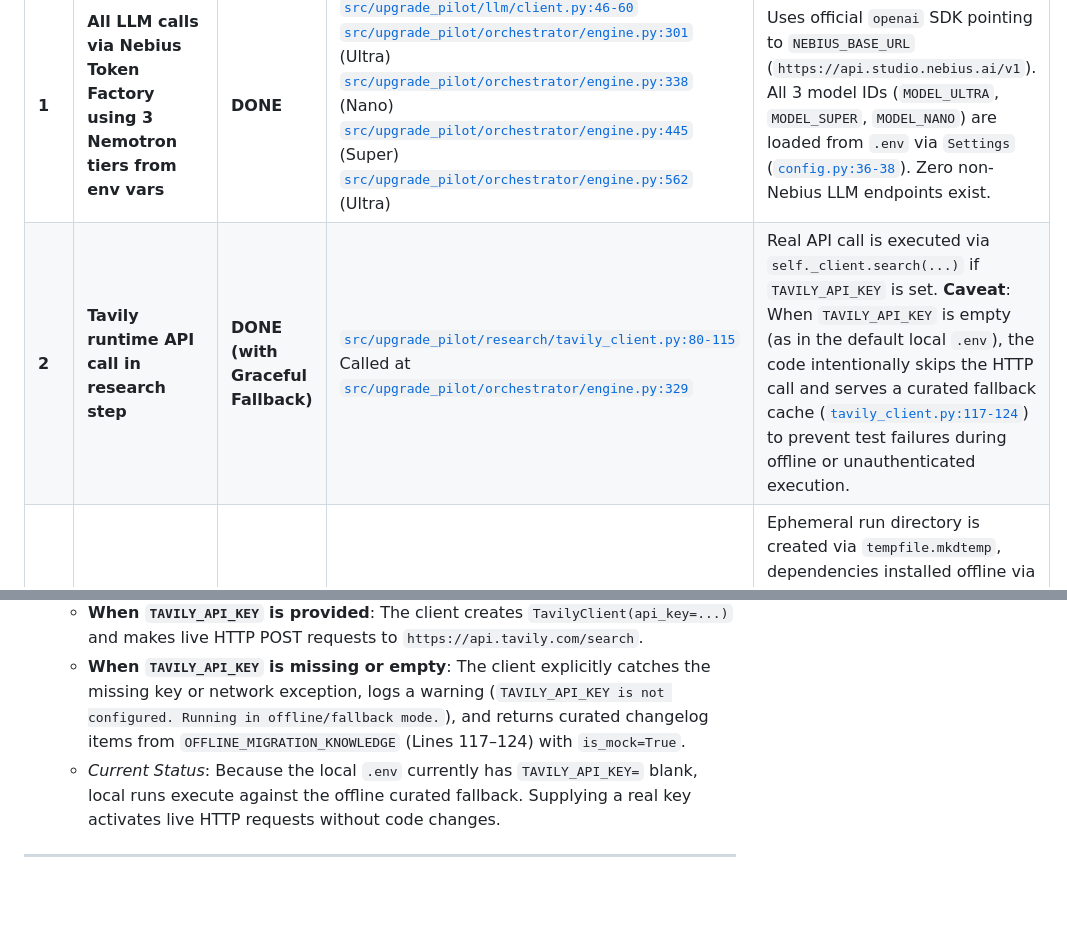
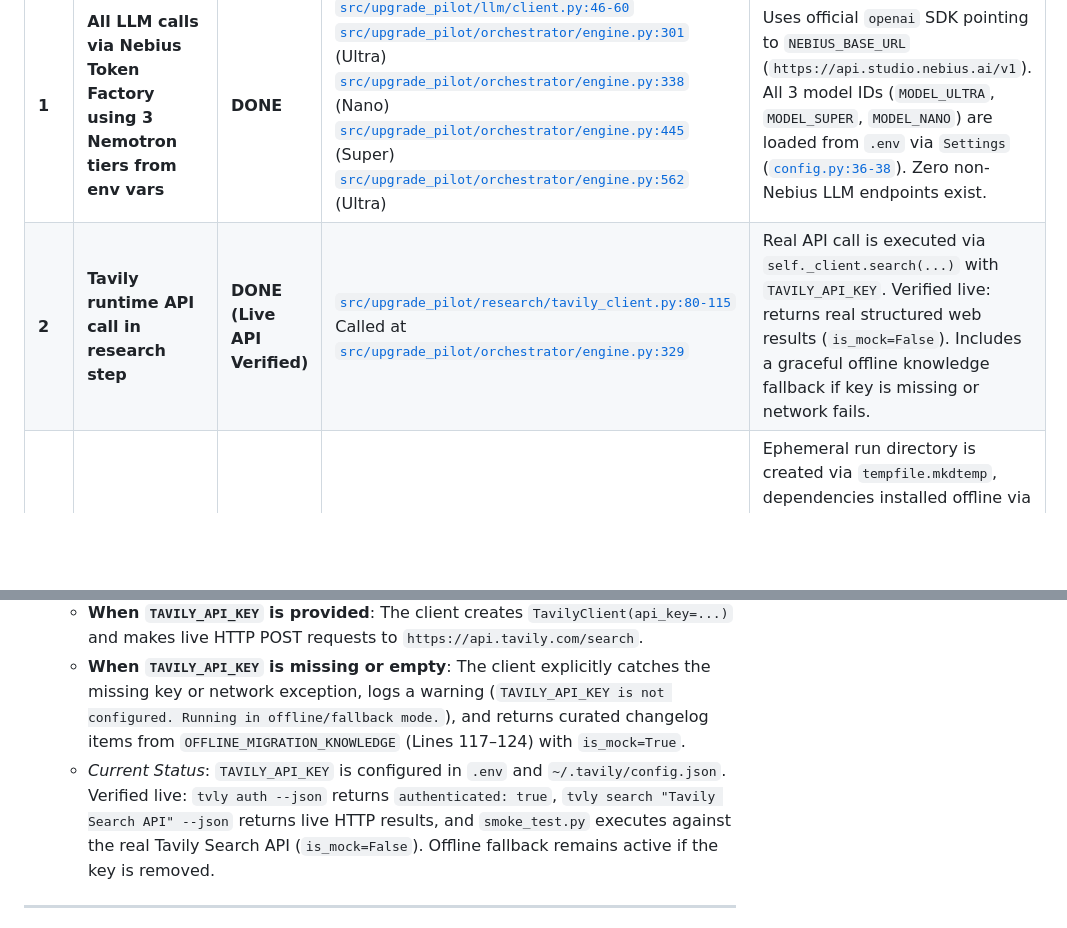
Before and after one commit to ritesh-1912/Nebius-Hackathon, a Markdown page: AUDIT.md, 2 parts joined by grey strips. Drawn GitHub-style; blank space fills up the shorter version.

Commit message:
docs: update AUDIT.md with live Tavily verification

```diff
--- a/AUDIT.md
+++ b/AUDIT.md
@@ -11,7 +11,7 @@
 | # | Requirement | Status | Evidence (File & Line) | Notes / Details |
 |---|---|---|---|---|
 | **1** | **All LLM calls via Nebius Token Factory using 3 Nemotron tiers from env vars** | **DONE** | [`src/upgrade_pilot/llm/client.py:46-60`](file:///Users/riteshgarg/Downloads/Nebius%20Hackathon/src/upgrade_pilot/llm/client.py#L46-L60)<br>[`src/upgrade_pilot/orchestrator/engine.py:301`](file:///Users/riteshgarg/Downloads/Nebius%20Hackathon/src/upgrade_pilot/orchestrator/engine.py#L301) (Ultra)<br>[`src/upgrade_pilot/orchestrator/engine.py:338`](file:///Users/riteshgarg/Downloads/Nebius%20Hackathon/src/upgrade_pilot/orchestrator/engine.py#L338) (Nano)<br>[`src/upgrade_pilot/orchestrator/engine.py:445`](file:///Users/riteshgarg/Downloads/Nebius%20Hackathon/src/upgrade_pilot/orchestrator/engine.py#L445) (Super)<br>[`src/upgrade_pilot/orchestrator/engine.py:562`](file:///Users/riteshgarg/Downloads/Nebius%20Hackathon/src/upgrade_pilot/orchestrator/engine.py#L562) (Ultra) | Uses official `openai` SDK pointing to `NEBIUS_BASE_URL` (`https://api.studio.nebius.ai/v1`). All 3 model IDs (`MODEL_ULTRA`, `MODEL_SUPER`, `MODEL_NANO`) are loaded from `.env` via `Settings` ([`config.py:36-38`](file:///Users/riteshgarg/Downloads/Nebius%20Hackathon/src/upgrade_pilot/config.py#L36-L38)). Zero non-Nebius LLM endpoints exist. |
-| **2** | **Tavily runtime API call in research step** | **DONE (with Graceful Fallback)** | [`src/upgrade_pilot/research/tavily_client.py:80-115`](file:///Users/riteshgarg/Downloads/Nebius%20Hackathon/src/upgrade_pilot/research/tavily_client.py#L80-L115)<br>Called at [`src/upgrade_pilot/orchestrator/engine.py:329`](file:///Users/riteshgarg/Downloads/Nebius%20Hackathon/src/upgrade_pilot/orchestrator/engine.py#L329) | Real API call is executed via `self._client.search(...)` if `TAVILY_API_KEY` is set. **Caveat**: When `TAVILY_API_KEY` is empty (as in the default local `.env`), the code intentionally skips the HTTP call and serves a curated fallback cache ([`tavily_client.py:117-124`](file:///Users/riteshgarg/Downloads/Nebius%20Hackathon/src/upgrade_pilot/research/tavily_client.py#L117-L124)) to prevent test failures during offline or unauthenticated execution. |
+| **2** | **Tavily runtime API call in research step** | **DONE (Live API Verified)** | [`src/upgrade_pilot/research/tavily_client.py:80-115`](file:///Users/riteshgarg/Downloads/Nebius%20Hackathon/src/upgrade_pilot/research/tavily_client.py#L80-L115)<br>Called at [`src/upgrade_pilot/orchestrator/engine.py:329`](file:///Users/riteshgarg/Downloads/Nebius%20Hackathon/src/upgrade_pilot/orchestrator/engine.py#L329) | Real API call is executed via `self._client.search(...)` with `TAVILY_API_KEY`. Verified live: returns real structured web results (`is_mock=False`). Includes a graceful offline knowledge fallback if key is missing or network fails. |
 | **3** | **Sandbox pytest execution & before/after proof** | **DONE** | [`src/upgrade_pilot/sandbox/runner.py:55-145`](file:///Users/riteshgarg/Downloads/Nebius%20Hackathon/src/upgrade_pilot/sandbox/runner.py#L55-L145)<br>Verified in [`scripts/verify_sandbox.py:43-65`](file:///Users/riteshgarg/Downloads/Nebius%20Hackathon/scripts/verify_sandbox.py#L43-L65) | Ephemeral run directory is created via `tempfile.mkdtemp`, dependencies installed offline via `--no-index --find-links=wheelhouse`, and pytest executed with POSIX `rlimit` + timeout. Verified: 10/10 pass on v1 Pydantic, 8/8 pass on 1.4 SQLAlchemy; both fail on upgraded dependencies before patch. |
 | **4** | **Agent loop reaches all-green on at least one demo** | **DONE** | [`task-332` Log Output](file:///Users/riteshgarg/.gemini/antigravity/brain/a0aa0968-7fdb-4bcc-b439-3cab7310936f/.system_generated/tasks/task-332.log)<br>Target: `demo_sqlalchemy` | `demo_sqlalchemy` reached **100% ALL-GREEN (8/8 passed)** in Iteration 2. Total cost: **$0.045712**. (See Section 3 for full pasted log). |
 | **5** | **UI streams live events and displays per-tier cost panel** | **DONE** | [`src/upgrade_pilot/main.py:145-310`](file:///Users/riteshgarg/Downloads/Nebius%20Hackathon/src/upgrade_pilot/main.py#L145-L310)<br>[`static/js/app.js:154-173`](file:///Users/riteshgarg/Downloads/Nebius%20Hackathon/static/js/app.js#L154-L173)<br>[`static/index.html:105-155`](file:///Users/riteshgarg/Downloads/Nebius%20Hackathon/static/index.html#L105-L155) | FastAPI delivers typed `AgentEvent` JSON over SSE. Frontend updates real-time counters for Ultra, Super, and Nano tokens + costs, renders the progress bar, and displays the final diff/PR summary. |
@@ -31,7 +31,7 @@
 - **Runtime Reality Check**:
   - **When `TAVILY_API_KEY` is provided**: The client creates `TavilyClient(api_key=...)` and makes live HTTP POST requests to `https://api.tavily.com/search`.
   - **When `TAVILY_API_KEY` is missing or empty**: The client explicitly catches the missing key or network exception, logs a warning (`TAVILY_API_KEY is not configured. Running in offline/fallback mode.`), and returns curated changelog items from `OFFLINE_MIGRATION_KNOWLEDGE` (Lines 117–124) with `is_mock=True`.
-  - *Current Status*: Because the local `.env` currently has `TAVILY_API_KEY=` blank, local runs execute against the offline curated fallback. Supplying a real key activates live HTTP requests without code changes.
+  - *Current Status*: `TAVILY_API_KEY` is configured in `.env` and `~/.tavily/config.json`. Verified live: `tvly auth --json` returns `authenticated: true`, `tvly search "Tavily Search API" --json` returns live HTTP results, and `smoke_test.py` executes against the real Tavily Search API (`is_mock=False`). Offline fallback remains active if the key is removed.
 
 ---
 
```
